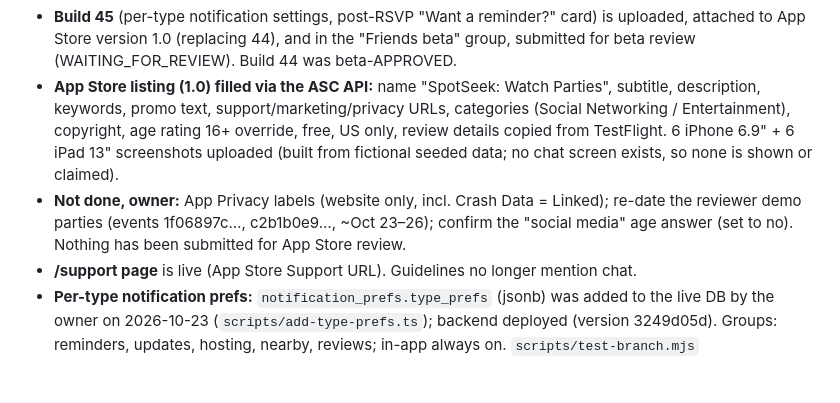
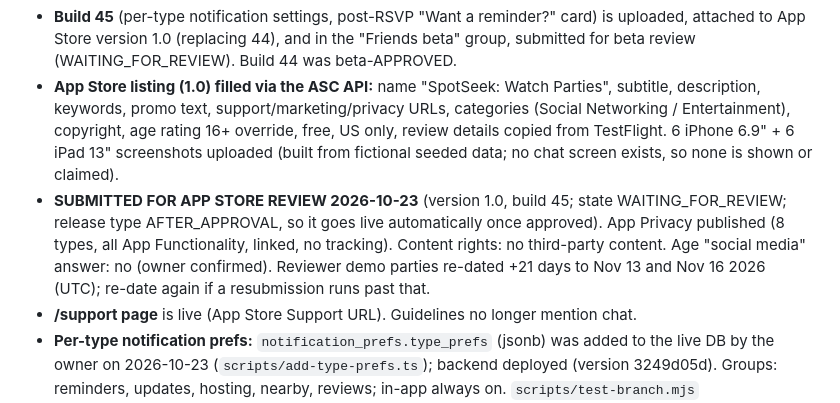
Before and after one commit to meeglosh/spot-seek, a Markdown page: HANDOFF.md, the part around the change. Drawn GitHub-style; blank space fills up the shorter version.

Commit message:
docs: 1.0 submitted for App Store review
Co-Authored-By: Claude Opus 5.5 <noreply@anthropic.com>
Claude-Session: https://claude.ai/code/session_013EVw4i8fVN8Kzn19QvRoFL

```diff
--- a/HANDOFF.md
+++ b/HANDOFF.md
@@ -35,9 +35,12 @@ for payments design see `PAYMENTS.md`; for human-decisions-pending see
   (Social Networking / Entertainment), copyright, age rating 16+ override, free, US only,
   review details copied from TestFlight. 6 iPhone 6.9" + 6 iPad 13" screenshots uploaded
   (built from fictional seeded data; no chat screen exists, so none is shown or claimed).
-- **Not done, owner:** App Privacy labels (website only, incl. Crash Data = Linked);
-  re-date the reviewer demo parties (events 1f06897c…, c2b1b0e9…, ~Oct 23–26); confirm the
-  "social media" age answer (set to no). Nothing has been submitted for App Store review.
+- **SUBMITTED FOR APP STORE REVIEW 2026-10-23** (version 1.0, build 45; state
+  WAITING_FOR_REVIEW; release type AFTER_APPROVAL, so it goes live automatically once
+  approved). App Privacy published (8 types, all App Functionality, linked, no tracking).
+  Content rights: no third-party content. Age "social media" answer: no (owner confirmed).
+  Reviewer demo parties re-dated +21 days to Nov 13 and Nov 16 2026 (UTC); re-date again
+  if a resubmission runs past that.
 - **/support page** is live (App Store Support URL). Guidelines no longer mention chat.
 - **Per-type notification prefs:** `notification_prefs.type_prefs` (jsonb) was added to
   the live DB by the owner on 2026-10-23 (`scripts/add-type-prefs.ts`); backend deployed
```
